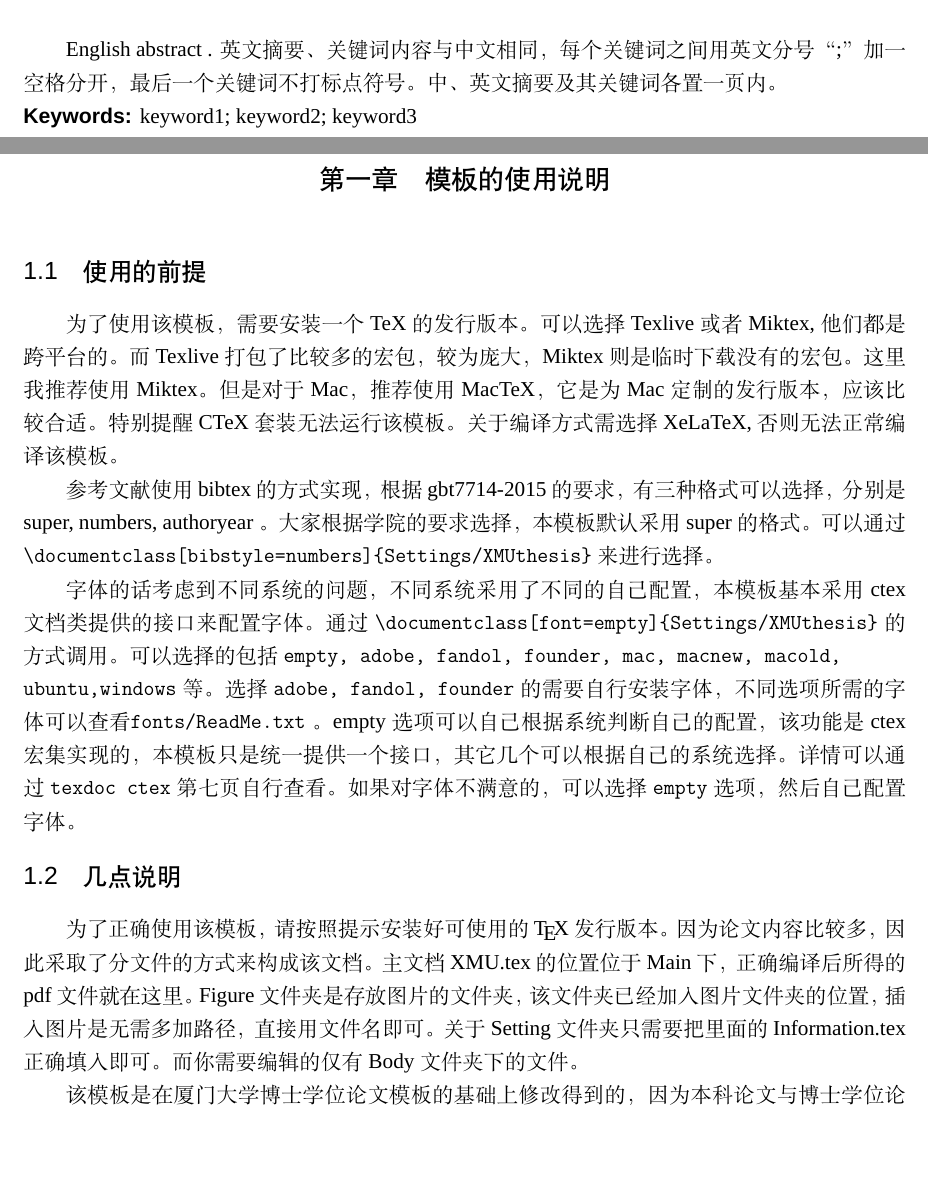
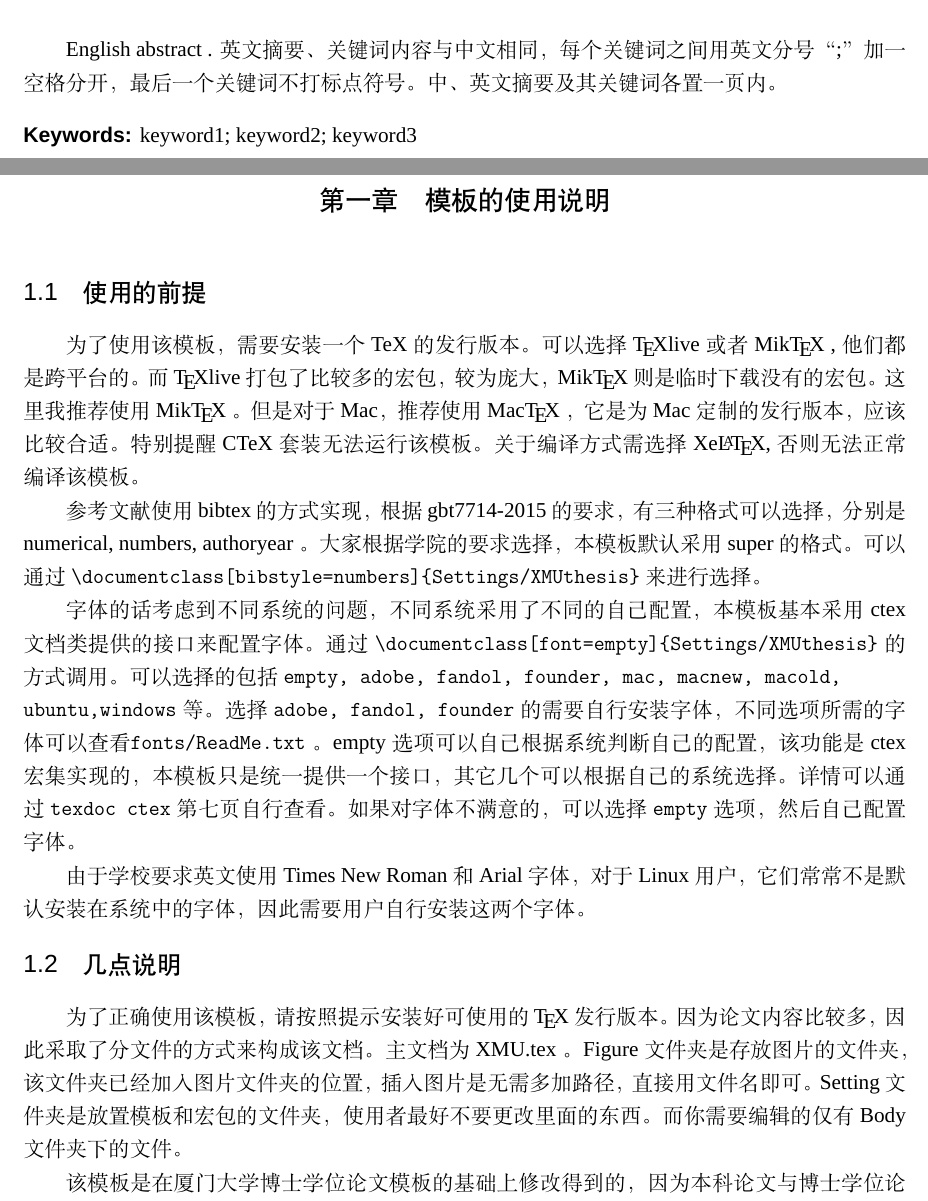
Before and after one commit to CamuseCao/XMU-thesis, a LaTeX thesis (XMU.tex, which reads Body/Abstract.tex, Body/Chapter1.tex, Settings/Information.tex): two parts of pages 9 and 15 of 31, joined at a grey line, cut so that both start at the same text, the shorter picture padded with empty space. Compiled offline with XeLaTeX; a missing font is replaced by an installed copy or a similar font.

Commit message:
change some settings

```diff
--- a/Body/Abstract.tex
+++ b/Body/Abstract.tex
@@ -16,4 +16,4 @@ English abstract . 英文摘要、关键词内容与中文相同，每个关键
 分号“;”加一空格分开，最后一个关键词不打标点符号。中、
 英文摘要及其关键词各置一页内。
 
-\englishkeywords{keyword1; keyword2; keyword3}
+\keywords{keyword1; keyword2; keyword3}
--- a/Body/Chapter1.tex
+++ b/Body/Chapter1.tex
@@ -3,10 +3,11 @@
 
 \section{使用的前提}{Prediction}
 
-为了使用该模板，需要安装一个TeX的发行版本。可以选择Texlive或者Miktex,他们都是跨平台的。而Texlive打包了比较多的宏包，较为庞大，Miktex则是临时下载没有的宏包。这里我推荐使用Miktex。但是对于Mac，推荐使用MacTeX，它是为Mac定制的发行版本，应该比较合适。特别提醒CTeX套装无法运行该模板。关于编译方式需选择XeLaTeX,否则无法正常编译该模板。
+为了使用该模板，需要安装一个TeX的发行版本。可以选择 \TeX{live} 或者 Mik\TeX{} ,他们都是跨平台的。而 \TeX{live} 打包了比较多的宏包，较为庞大，Mik\TeX{} 则是临时下载没有的宏包。这里我推荐使用 Mik\TeX{} 。但是对于 Mac，推荐使用 Mac\TeX{} ，它是为 Mac 定制的发行版本，应该比较合适。特别提醒 CTeX 套装无法运行该模板。关于编译方式需选择 Xe\LaTeX{},否则无法正常编译该模板。
 
-参考文献使用 bibtex 的方式实现，根据 gbt7714-2015 的要求，有三种格式可以选择，分别是 super, numbers, authoryear 。大家根据学院的要求选择，本模板默认采用 super 的格式。可以通过  \verb|\documentclass[bibstyle=numbers]{Settings/XMUthesis}| 来进行选择。
+参考文献使用 bibtex 的方式实现，根据 gbt7714-2015 的要求，有三种格式可以选择，分别是 numerical, numbers, authoryear 。大家根据学院的要求选择，本模板默认采用 super 的格式。可以通过  \verb|\documentclass[bibstyle=numbers]{Settings/XMUthesis}| 来进行选择。
 
 字体的话考虑到不同系统的问题，不同系统采用了不同的自己配置，本模板基本采用 ctex 文档类提供的接口来配置字体。通过 \verb|\documentclass[font=empty]{Settings/XMUthesis}| 的方式调用。可以选择的包括 \verb|empty, adobe, fandol, founder, mac, macnew, macold, | \\ \verb|ubuntu,windows| 等。选择 \verb|adobe, fandol, founder| 的需要自行安装字体，不同选项所需的字体可以查看\verb|fonts/ReadMe.txt| 。 empty 选项可以自己根据系统判断自己的配置，该功能是 ctex 宏集实现的，本模板只是统一提供一个接口，其它几个可以根据自己的系统选择。详情可以通过 \verb|texdoc ctex| 第七页自行查看。如果对字体不满意的，可以选择 \verb|empty| 选项，然后自己配置字体。
 
+由于学校要求英文使用 Times New Roman 和 Arial 字体，对于 Linux 用户，它们常常不是默认安装在系统中的字体，因此需要用户自行安装这两个字体。
 
@@ -14,24 +15,23 @@
   \centering
   \caption{已加载的宏包}
-    \begin{tabular}{ccccc}
-    \toprule
-    algorithm     & etexcmds      & hopatch     & kvsetkeys      & refcount     \\\midrule
-    algorithmicx      & etoolbox      & hycolor    & letltxmacro      & rerunfilecheck      \\\midrule
-    algpseudocode      & filehook      & hyperref      & lstlang1      & stringenc      \\\midrule
-    atbegshi      & float      & ifluatex      & lstmisc      & unicode-math     \\\midrule
-    atveryend      & gbt7714      & ifthen      & ltxcmds      & unicode-math-xetex     \\\midrule
-    auxhook    & gettitlestring      & infwarerr      & nameref      & uniquecounter      \\\midrule
-    bigintcalc      & hobsub      & intcalc      & natbib      & url      \\\midrule
-    bitset      & hobsub-generic      & kvdefinekeys     & pdfescape      & xcolor-patch     \\\midrule
-    cleveref    & hobsub-hyperref      & kvoptions     & pdftexcmds      & xeCJK-listings   \\\midrule
-    ctex  &       &       &       &  \\\bottomrule
+    \begin{tabular}{ccccc}\toprule
+    algorithm     & etexcmds        & hopatch      & kvsetkeys   & refcount           \\\midrule
+    algorithmicx  & etoolbox        & hycolor      & letltxmacro & rerunfilecheck     \\\midrule
+    algpseudocode & filehook        & hyperref     & lstlang1    & stringenc          \\\midrule
+    atbegshi      & float           & ifluatex     & lstmisc     & unicode-math       \\\midrule
+    atveryend     & gbt7714         & ifthen       & ltxcmds     & unicode-math-xetex \\\midrule
+    auxhook       & gettitlestring  & infwarerr    & nameref     & uniquecounter      \\\midrule
+    bigintcalc    & hobsub          & intcalc      & natbib      & url                \\\midrule
+    bitset        & hobsub-generic  & kvdefinekeys & pdfescape   & xcolor-patch       \\\midrule
+    cleveref      & hobsub-hyperref & kvoptions    & pdftexcmds  & xeCJK-listings     \\\midrule
+    ctex          &                 &              &             &                    \\\bottomrule
     \end{tabular}%
 \end{table}%
 
 
 \section{几点说明}{Some notes}
 
-为了正确使用该模板，请按照提示安装好可使用的 \TeX{} 发行版本。因为论文内容比较多，因此采取了分文件的方式来构成该文档。主文档 XMU.tex 的位置位于 Main 下，正确编译后所得的 pdf 文件就在这里。 Figure 文件夹是存放图片的文件夹，该文件夹已经加入图片文件夹的位置，插入图片是无需多加路径，直接用文件名即可。关于 Setting 文件夹只需要把里面的 Information.tex 正确填入即可。而你需要编辑的仅有 Body 文件夹下的文件。
+为了正确使用该模板，请按照提示安装好可使用的 \TeX{} 发行版本。因为论文内容比较多，因此采取了分文件的方式来构成该文档。主文档为 XMU.tex 。 Figure 文件夹是存放图片的文件夹，该文件夹已经加入图片文件夹的位置，插入图片是无需多加路径，直接用文件名即可。 Setting 文件夹是放置模板和宏包的文件夹，使用者最好不要更改里面的东西。而你需要编辑的仅有 Body 文件夹下的文件。
 
 该模板是在厦门大学博士学位论文模板的基础上修改得到的，因为本科论文与博士学位论文的要求差别比较的，所以定制了该模板。由于本人水平有限，因此该模板写的并不好，但是应该勉强能够满足毕业论文的要求。但是仍然可能有许多错误的地方，希望各位使用者如果能发现错误之处能够提出。可以给我法邮件或者直接在 github 上面提 issue 。欢迎大家的参与，共同完善母校的模板。
 
--- a/Settings/Information.tex
+++ /dev/null
@@ -1,25 +0,0 @@
-% !TeX root = ../XMU.tex
-
-\author{酸奶}
-\title{你的论文题目}
-\date{\today} %二〇一九年二月二十八日
-\class{2015级}
-\studentnumber{1972015xxxxxx}
-\department{物理科学与技术学院}
-\major{微电子科学与工程}
-\advisor{校内指导老师 \quad 职称}
-\otheradvisor{校外指导老师 \quad 职称}
-\team{物理科学与技术学院~理论物理}
-\fundteam{物理科学与技术学院~理论物理}
-\degree{本\quad 科}
-\englishtitle{Your English Title}
-\majorordouble{主修}
-\lab{实验室}
-
-
-
-\makeatletter
-\let\xmutitle\@title
-\let\xmuauthor\@author
-\let\xmudate\@date
-\makeatother
--- a/Settings/XMUthesis.cls
+++ b/Settings/XMUthesis.cls
@@ -199,17 +199,14 @@
 
 
 \makeatletter
+\RenewDocumentCommand\chaptermark{m}{\markboth{#1}{#1}}
 
-\renewcommand{\chaptermark}[1]{\markboth{#1}{#1}}
 \fancyhf{}  % cleans original header&footer
-\fancyhead[CE]{\zihao{-5} \xmutitle}
+\fancyhead[CE]{\zihao{-5} \l__xmu_title_tl}
 \fancyhead[CO]{\zihao{-5} \leftmark}  %\leftmark \chaptermark
 \fancyfoot[C]{\thepage}
 
-\renewcommand{\headrulewidth}{0pt}
-\let\oldmainmatter\mainmatter
-
-\renewcommand\mainmatter{\oldmainmatter\renewcommand{\headrulewidth}{1pt}}
+\RenewDocumentCommand\headrulewidth{}{0pt}
 
 
 \ctexset{
@@ -238,17 +235,16 @@
 \setlength{\cftbeforesecskip}{10pt}
 \setlength{\cftbeforesubsecskip}{5pt}
 \setlength{\cftbeforetoctitleskip}{-30pt}
-\renewcommand{\cftchapleader}{\cftdotfill{\cftdotsep}} % for chapters
-\renewcommand{\cftchapfont}{\zihao{4}\sffamily}% Chapter font
-\renewcommand{\cftsecfont}{\zihao{-3}\sffamily}% Section font
-\renewcommand{\cftsubsecfont}{\zihao{-3}\rmfamily}%subsection font
-\renewcommand{\cfttoctitlefont}{\hfill\zihao{-3}\sffamily  目\quad 录\hfill}%\phantom{mmmmmmmmm}
-\renewcommand{\cftaftertoctitle}{\hfill}
+\RenewDocumentCommand\cftchapleader{}{\cftdotfill{\cftdotsep}} % for chapters
+\RenewDocumentCommand\cftchapfont{}{\zihao{4}\sffamily}% Chapter font
+\RenewDocumentCommand\cftsecfont{}{\zihao{-3}\sffamily}% Section font
+\RenewDocumentCommand\cftsubsecfont{}{\zihao{-3}\rmfamily}%subsection font
+\RenewDocumentCommand\cfttoctitlefont{}{\hfill\zihao{-3}\sffamily  目\quad 录\hfill}%\phantom{mmmmmmmmm}
+\RenewDocumentCommand\cftaftertoctitle{}{\hfill}
+\RenewDocumentCommand\cfttcetitlefont{}{\hfill\zihao{-3}\rmfamily\bfseries Table~of~Contents\hfill}%\phantom{mmmmmmm}
+\RenewDocumentCommand\cftaftertcetitle{}{\hfill}
 
-\renewcommand{\cfttcetitlefont}{\hfill\zihao{-3}\rmfamily\bfseries Table~of~Contents\hfill}%\phantom{mmmmmmm}
-\renewcommand{\cftaftertcetitle}{\hfill}
-
-\newcommand\captce[1]{%
+\NewDocumentCommand\captce { m } {
 \if@mainmatter
 	\addcontentsline{tce}{chapter}{
 		\rmfamily\bfseries \protect\makebox[5em][l]{Chapter~\thechapter}#1}
@@ -256,12 +252,19 @@
 		\addcontentsline{tce}{chapter}{
 \rmfamily\bfseries\protect\makebox[0em][l]{}#1}
 \fi
-    }
+}
 
-\newcommand\sectce[1]{%
-	\addcontentsline{tce}{section}{ \rmfamily\bfseries\protect\makebox[2.8em][l]{\thesection}#1}}
-\newcommand\ssectce[1]{%
-\addcontentsline{tce}{subsection}{\protect\makebox[3em][l]{\thesubsection}#1}}
+\NewDocumentCommand\sectce { m } {
+	\addcontentsline{tce}{section}{
+		\rmfamily\bfseries\protect\makebox[2.8em][l]{\thesection}#1
+	}
+}
+
+\NewDocumentCommand\ssectce { m } {
+	\addcontentsline{tce}{subsection}{
+		\protect\makebox[3em][l]{\thesubsection}#1
+	}
+}
 
 
 \let\oldchapter\chapter
@@ -304,9 +307,10 @@
 }
 
 \let\origdoublepage\cleardoublepage
-\newcommand{\clearemptydoublepage}{
+\NewDocumentCommand\clearemptydoublepage{}{
 	\clearpage
-	{\pagestyle{empty}\origdoublepage}}
+	{\pagestyle{empty}\origdoublepage}
+}
 
 \let\cleardoublepage\clearemptydoublepage
 
@@ -316,6 +320,8 @@
 	\tableofcontents
 	\cleardoublepage
 	\listofindice
+	\mainmatter
+	\RenewDocumentCommand\headrulewidth{}{1pt}
 }
 
 \makeatother
@@ -335,7 +341,45 @@
 % --------------------------- endnotes settings ----------------------
 % required package(s):
 % - pifont
-\renewcommand\thefootnote{\ding{\numexpr171+\value{footnote}}} %改变注脚的格式
+\RenewDocumentCommand\thefootnote{}{\ding{\numexpr171+\value{footnote}}} %改变注脚的格式
+
+\NewDocumentCommand\somewords{}{
+	ABCDEFGHIJKLMNOPQRSTUVWXYZabcdefghijklmnopqrstuvwxuy
+	\par
+	中文字体
+	\par
+}
+
+\NewDocumentCommand\showfont{}{
+	{
+		\begin{center}
+			\textbf{字体展示}
+		\end{center}
+			\par
+			\( \hbar ABCDEFGHIJKLMNOPQRSTUVWXYZabcdefghijklmnopqrstuvwxuy \)
+			\par
+			% $ \symbf{\hbar ABCDEFGHIJKLMNOPQRSTUVWXYZabcdefghijklmnopqrstuvwxuy} $
+
+			\somewords
+
+			{\bfseries \somewords}
+
+			\itshape \somewords
+
+			\sffamily \somewords
+
+			\bfseries \somewords
+			% \newpage
+
+			\itshape \somewords
+
+			\ttfamily \somewords
+
+			\bfseries \somewords
+
+			\itshape \somewords
+	}
+}
 
 % --------------------------- code inserting settings ----------------------
 % required package(s):
@@ -367,7 +411,7 @@
 \makeatletter
 \def\algbackskip{\hskip-\ALG@thistlm} %\def\BState{\State\hskip-\ALG@thistlm} % both works fine, but latter one redefines \BState
 
-\renewcommand\maketitle{
+\DeclareDocumentCommand\maketitle{}{
 	\frontmatter
 	\pagestyle{empty}
 	\begin{center}
@@ -376,37 +420,37 @@
 		\vspace{4ex}
 
 {
-	\rmfamily\zihao{-2}\the\degree  \quad 毕\quad 业\quad 论\quad 文\quad （~设\quad 计~)\par\vspace{2ex}
+	\rmfamily\zihao{-2}\l__xmu_degree_tl \quad 毕\quad 业\quad 论\quad 文\quad （~设\quad 计~)\par\vspace{2ex}
 }
 
 {
-	\rmfamily\zihao{3}（\the\majorordouble)\par \vspace{3ex}
+	\rmfamily\zihao{3}（\l__xmu_majorordouble_tl)\par \vspace{3ex}
 }
 
 {
-	\sffamily\zihao{2}\xmutitle \par\vspace{3ex}
+	\sffamily\zihao{2}\l__xmu_title_tl \par\vspace{3ex}
 }
 
 {
-	\rmfamily\bfseries\zihao{3} \the\englishtitle \par\vspace{5ex}
+	\rmfamily\bfseries\zihao{3} \l__xmu_englishtitle_tl\par\vspace{5ex}
 }
 
 
 	{ \rmfamily \zihao{4}
 		\begin{tabular}{rl}
-			姓\qquad 名： & \xmuauthor         \\
-			学\qquad 号： & \the\studentnumber \\
-			学\qquad 院： & \the\department    \\
-			专\qquad 业： & \the\major         \\
-			年\qquad 级： & \the\class         \\
-			校内指导教师： & \the\advisor       \\
-			校外指导教师： & \the\otheradvisor  \\
+			姓\qquad 名： & \l__xmu_author_tl         \\
+			学\qquad 号： & \l__xmu_studentnumber_tl \\
+			学\qquad 院： & \l__xmu_department_tl    \\
+			专\qquad 业： & \l__xmu_major_tl         \\
+			年\qquad 级： & \l__xmu_class_tl         \\
+			校内指导教师： & \l__xmu_advisor_tl       \\
+			校外指导教师： & \l__xmu_otheradvisor_tl  \\
 		\end{tabular}%
 	}
 	\vspace{2ex}
 	\rmfamily\mdseries\zihao{4}
 	\par\vspace{7ex}
-	\xmudate
+	\l__xmu_date_tl
 	\vspace{2ex}
 \end{center}
 \chapter*{厦门大学本科学位论文诚信承诺书}
@@ -417,20 +461,20 @@
 
 	本人呈交的学位论文是在导师指导下独立完成的研究成果。本人在论文写作中参考其他个人或集体已经发表的研究成果，均在文中以适当方式明确标明，并符合相关法律规范及《厦门大学本科毕业论文（设计）规范》。
 	\par
-	该学位论文为（\the\team%
+	该学位论文为（\l__xmu_team_tl%
 	）课题（组）的研究成果，获得
 	（%
-	\the\fundteam）课题（组）经费或实验室的资助，
+	\l__xmu_fundteam_tl）课题（组）经费或实验室的资助，
 	在（%
-	\the\lab）实验室完成。（请在以上括号内填写课题或课题组负责人或
+	\l__xmu_lab_tl）实验室完成。（请在以上括号内填写课题或课题组负责人或
 	实验室名称，未有此项声明内容的，可以不作特别声明。）
 	\par
 	另外，本人承诺辅修专业毕业论文（设计）（如有）的内容与主修专业不存在相同与相近情况。
 	\par
 	\vspace{30pt}
 
-	\hfill 学生声明（签名）：\hspace*{4cm}\\
-	\vspace{-10pt}
+	\hfill 学生声明（签名）：\hspace*{4cm}
+	\par\vspace{2ex}
 	\hfill 年\hspace{26pt}月\hspace{26pt}日\hspace*{2cm}
 }
 \end{doublespace}
@@ -450,7 +494,7 @@
 % first: type
 % second: singular cross reference
 % third: plural cross reference
-\renewcommand{\citep}[1]{{\color{blue}\citeauthor{#1}(\citeyearpar{#1})}}
+\RenewDocumentCommand\citep{m}{{\color{blue}\citeauthor{#1}(\citeyearpar{#1})}}
 \crefformat{figure}{#2图~#1#3}
 \crefrangeformat{figure}{图~(#3#1#4)\;$\sim$\;(#5#2#6)}
 \crefmultiformat{figure}{图~(#2#1#3)}{和~(#2#1#3)}{，(#2#1#3)}{和~(#2#1#3)}
@@ -475,28 +519,52 @@
 
 %%============================关键词===========================%%
 
-%%中文关键词。
-\newcommand\keywords[1]{%
-	\vspace{2ex}\noindent{\sffamily \bfseries 关键词：} #1}
+%%关键词。
+
+\NewDocumentCommand\keywords { s m } {
+	\vspace{2ex}\noindent{\sffamily \bfseries
+	\IfBooleanTF {#1} {
+		关键词：
+	}{
+		Keywords:~
+	}
+	} #2
+}
 
 
-%%英文关键词。
-\newcommand\englishkeywords[1]{%
-\noindent{\sffamily \bfseries Keywords:~} #1} %	\vspace{2ex}
+\tl_new:N \l__xmu_author_tl
+\tl_new:N \l__xmu_title_tl
+\tl_new:N \l__xmu_date_tl
+\tl_new:N \l__xmu_class_tl
+\tl_new:N \l__xmu_studentnumber_tl
+\tl_new:N \l__xmu_department_tl
+\tl_new:N \l__xmu_major_tl
+\tl_new:N \l__xmu_advisor_tl
+\tl_new:N \l__xmu_otheradvisor_tl
+\tl_new:N \l__xmu_team_tl
+\tl_new:N \l__xmu_fundteam_tl
+\tl_new:N \l__xmu_degree_tl
+\tl_new:N \l__xmu_englishtitle_tl
+\tl_new:N \l__xmu_majorordouble_tl
+\tl_new:N \l__xmu_lab_tl
 
+\keys_define:nn { xmu }{
+	author        .tl_set:N  = \l__xmu_author_tl        ,
+	title         .tl_set:N  = \l__xmu_title_tl         ,
+	date          .tl_set:N  = \l__xmu_date_tl          ,
+	class         .tl_set:N  = \l__xmu_class_tl         ,
+	studentnumber .tl_set:N  = \l__xmu_studentnumber_tl ,
+	department    .tl_set:N  = \l__xmu_department_tl    ,
+	major         .tl_set:N  = \l__xmu_major_tl         ,
+	advisor       .tl_set:N  = \l__xmu_advisor_tl       ,
+	otheradvisor  .tl_set:N  = \l__xmu_otheradvisor_tl  ,
+	team          .tl_set:N  = \l__xmu_team_tl          ,
+	fundteam      .tl_set:N  = \l__xmu_fundteam_tl      ,
+	degree        .tl_set:N  = \l__xmu_degree_tl        ,
+	englishtitle  .tl_set:N  = \l__xmu_englishtitle_tl  ,
+	majorordouble .tl_set:N  = \l__xmu_majorordouble_tl ,
+	lab           .tl_set:N  = \l__xmu_lab_tl           ,
+}
 
-%\newtoks\xmudate
-%\newtoks\xmuauthor
-%\newtoks\xmutitle
-\newtoks\class
-\newtoks\studentnumber
-\newtoks\department
-\newtoks\major
-\newtoks\advisor
-\newtoks\otheradvisor
-\newtoks\team
-\newtoks\fundteam
-\newtoks\degree
-\newtoks\englishtitle
-\newtoks\majorordouble
-\newtoks\lab
+\NewDocumentCommand \XMUsetup { m }{
+\keys_set:nn { xmu } { #1 }}
--- a/XMU.tex
+++ b/XMU.tex
@@ -2,4 +2,20 @@
 %
 \documentclass[bibstyle=numbers,font=empty]{Settings/XMUthesis}% numerical authoryear
 %\documentclass[bibstyle=numbers,font=advance]{Settings/XMUthesis}
-\input{Settings/Information}
+
+\XMUsetup{
+    author        = 酸奶                   ,
+    title         = 你的论文题目             ,
+    date          = \today                 , %二〇一九年二月二十八日
+    class         = 2015级                 ,
+    studentnumber = 1972015xxxxxx          ,
+    department    = 物理科学与技术学院        ,
+    major         = 微电子科学与工程          ,
+    advisor       = 校内指导老师 \quad 职称   ,
+    otheradvisor  = 校外指导老师 \quad 职称   ,
+    team          = 物理科学与技术学院~理论物理 ,
+    fundteam      = 物理科学与技术学院~理论物理 ,
+    degree        = 本\quad 科              ,
+    englishtitle  = Your English Title     ,
+    majorordouble = 主修                    , % 辅修
+    lab           = 实验室                   ,
```
Also changed, not shown: Body/Chapter2.tex (+3 -3 lines), Settings/Setting.tex (deleted, +0 -395 lines), Readme.md, Body/Abstract.tex (2 more changed lines), Body/Chapter1.tex (2 more changed lines), XMU.tex (54 more changed lines).
